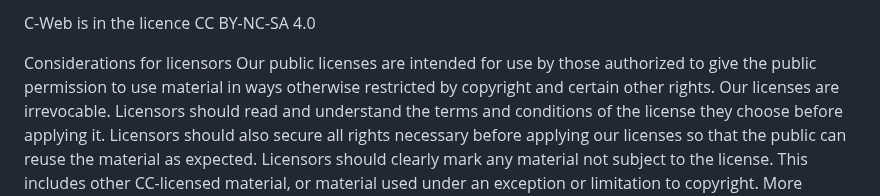
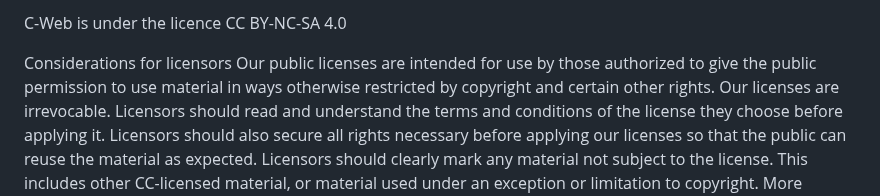
Before and after one commit to Capitaine-steeve78/C-Web, a Markdown page: LICENCE.md, the part around the change. GitHub-like rendering.

```diff
--- a/LICENCE.md
+++ b/LICENCE.md
@@ -1,4 +1,4 @@
-C-Web is in the licence CC BY-NC-SA 4.0
+C-Web is under the licence CC BY-NC-SA 4.0
 
 Considerations for licensors
 Our public licenses are intended for use by those authorized to give the public permission to use material in ways otherwise restricted by copyright and certain other rights. Our licenses are irrevocable. Licensors should read and understand the terms and conditions of the license they choose before applying it. Licensors should also secure all rights necessary before applying our licenses so that the public can reuse the material as expected. Licensors should clearly mark any material not subject to the license. This includes other CC-licensed material, or material used under an exception or limitation to copyright. More considerations for licensors.
```
